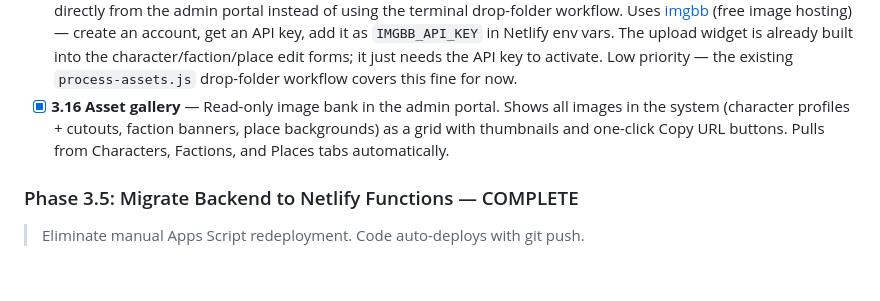
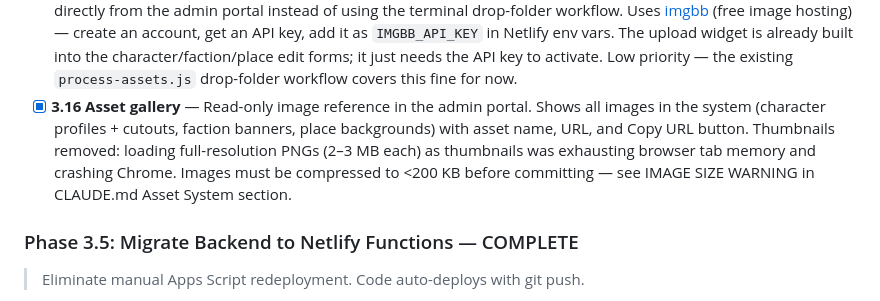
Before and after one commit to maxcannoniv/myhero, a Markdown page: ROADMAP.md, the part around the change. Rendered like a GitHub page; blank space fills up the shorter version.

```diff
--- a/ROADMAP.md
+++ b/ROADMAP.md
@@ -74,7 +74,7 @@ A themed web dashboard for an asynchronous, DM-driven multiplayer RPG.
 - [ ] **3.13 Password reset** — Find a player, generate a new hash, update Players tab.
 - [x] **3.14 Post visibility toggle** — List all feed posts with a visible/hidden toggle per post. Lets DM draft posts in Sheets and publish from the admin panel.
 - [ ] **3.15 In-portal image uploads** — Upload character profile photos, cutouts, faction banners, and place backgrounds directly from the admin portal instead of using the terminal drop-folder workflow. Uses [imgbb](https://imgbb.com) (free image hosting) — create an account, get an API key, add it as `IMGBB_API_KEY` in Netlify env vars. The upload widget is already built into the character/faction/place edit forms; it just needs the API key to activate. Low priority — the existing `process-assets.js` drop-folder workflow covers this fine for now.
-- [x] **3.16 Asset gallery** — Read-only image bank in the admin portal. Shows all images in the system (character profiles + cutouts, faction banners, place backgrounds) as a grid with thumbnails and one-click Copy URL buttons. Pulls from Characters, Factions, and Places tabs automatically.
+- [x] **3.16 Asset gallery** — Read-only image reference in the admin portal. Shows all images in the system (character profiles + cutouts, faction banners, place backgrounds) with asset name, URL, and Copy URL button. Thumbnails removed: loading full-resolution PNGs (2–3 MB each) as thumbnails was exhausting browser tab memory and crashing Chrome. Images must be compressed to <200 KB before committing — see IMAGE SIZE WARNING in CLAUDE.md Asset System section.
 
 ### Phase 3.5: Migrate Backend to Netlify Functions — COMPLETE
 > Eliminate manual Apps Script redeployment. Code auto-deploys with git push.
```
Also changed, not shown: CLAUDE.md (+21 -3 lines).
